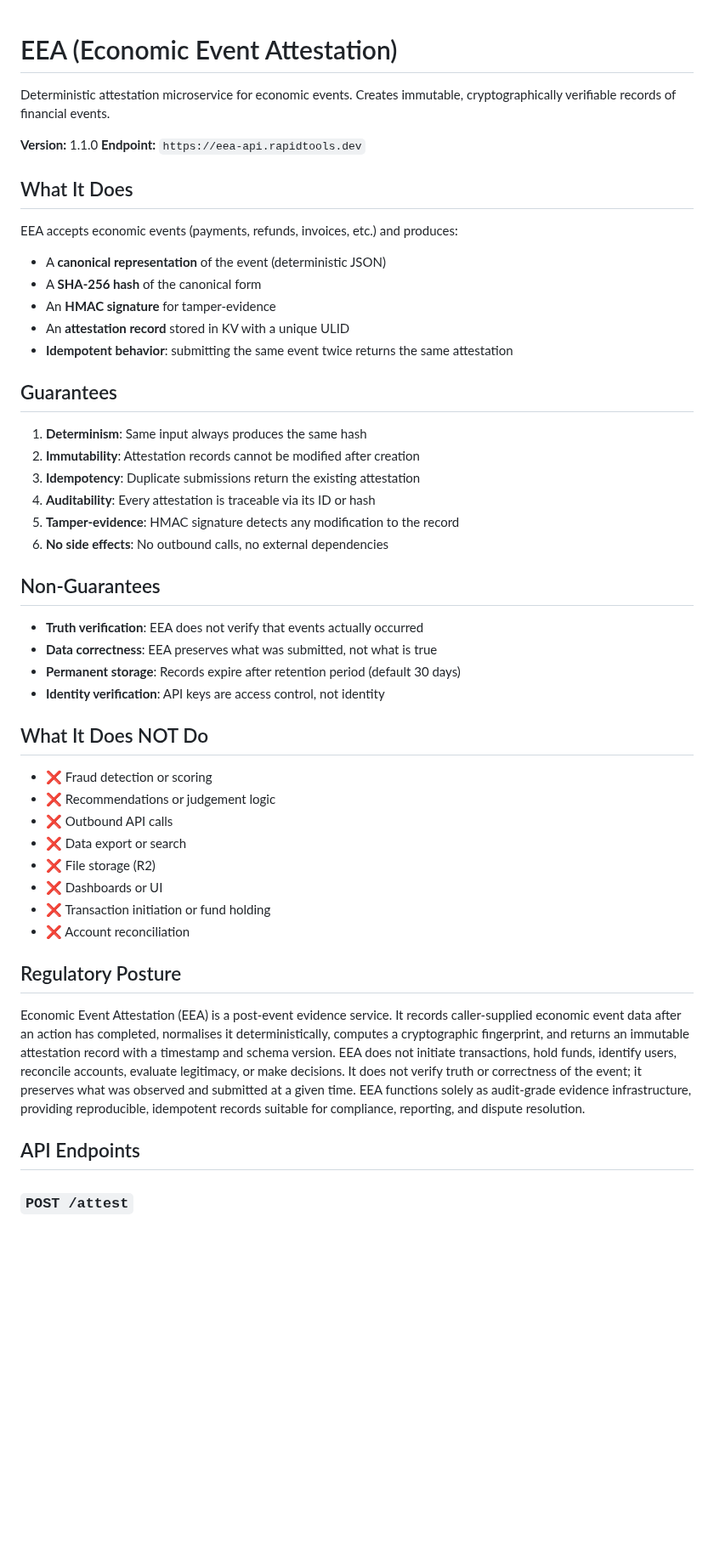
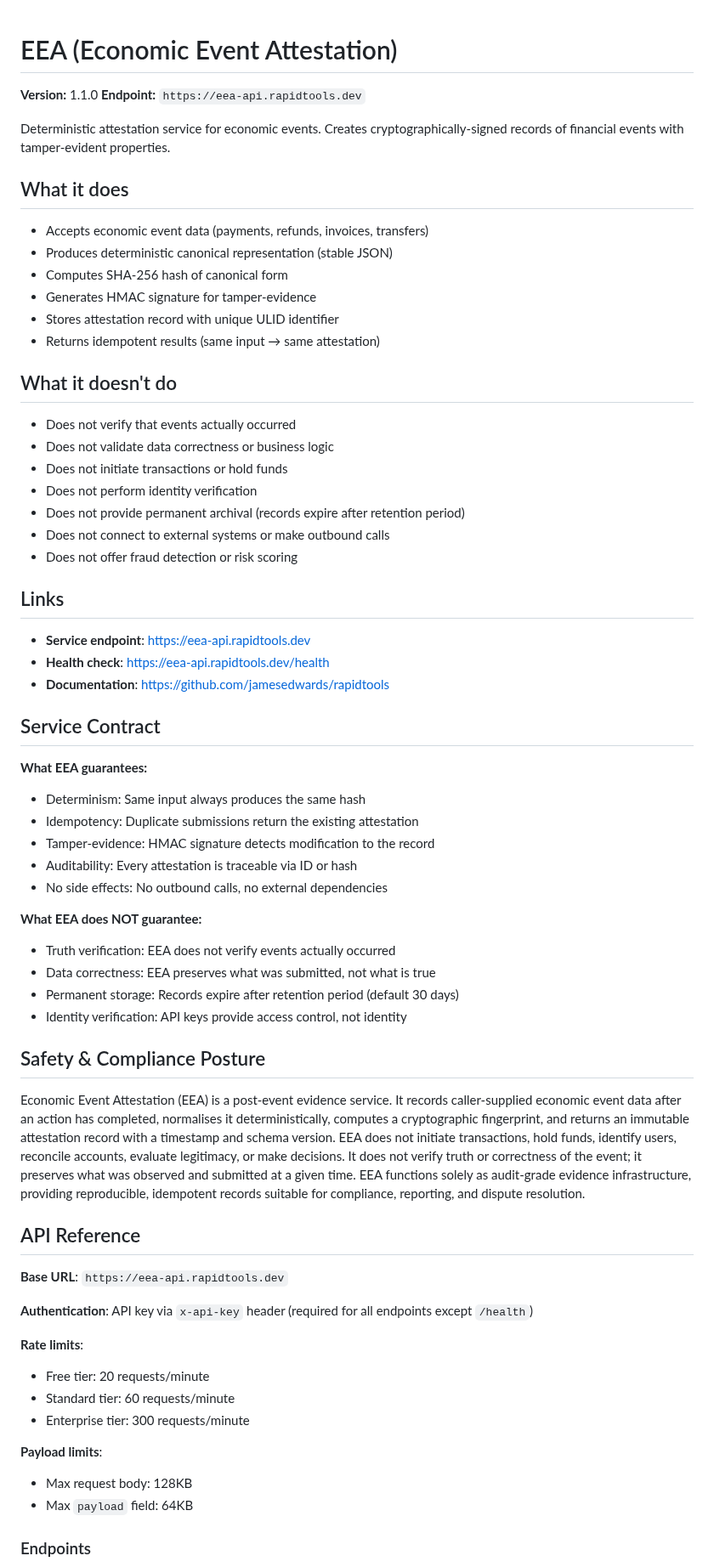
Before and after one commit to builder-rapidtools/rapidtools, a Markdown page: products/eea-tool/README.md, the part around one of its changes. Shown at 85% size. Rendered like a GitHub page; blank space fills up the shorter version.

```diff
--- a/products/eea-tool/README.md
+++ b/products/eea-tool/README.md
@@ -1,50 +1,68 @@
 # EEA (Economic Event Attestation)
-
-Deterministic attestation microservice for economic events. Creates immutable, cryptographically verifiable records of financial events.
 
 **Version:** 1.1.0
 **Endpoint:** `https://eea-api.rapidtools.dev`
 
-## What It Does
+Deterministic attestation service for economic events. Creates cryptographically-signed records of financial events with tamper-evident properties.
 
-EEA accepts economic events (payments, refunds, invoices, etc.) and produces:
-- A **canonical representation** of the event (deterministic JSON)
-- A **SHA-256 hash** of the canonical form
-- An **HMAC signature** for tamper-evidence
-- An **attestation record** stored in KV with a unique ULID
-- **Idempotent behavior**: submitting the same event twice returns the same attestation
+## What it does
 
-## Guarantees
+- Accepts economic event data (payments, refunds, invoices, transfers)
+- Produces deterministic canonical representation (stable JSON)
+- Computes SHA-256 hash of canonical form
+- Generates HMAC signature for tamper-evidence
+- Stores attestation record with unique ULID identifier
+- Returns idempotent results (same input → same attestation)
 
-1. **Determinism**: Same input always produces the same hash
-2. **Immutability**: Attestation records cannot be modified after creation
-3. **Idempotency**: Duplicate submissions return the existing attestation
-4. **Auditability**: Every attestation is traceable via its ID or hash
-5. **Tamper-evidence**: HMAC signature detects any modification to the record
-6. **No side effects**: No outbound calls, no external dependencies
+## What it doesn't do
 
-## Non-Guarantees
+- Does not verify that events actually occurred
+- Does not validate data correctness or business logic
+- Does not initiate transactions or hold funds
+- Does not perform identity verification
+- Does not provide permanent archival (records expire after retention period)
+- Does not connect to external systems or make outbound calls
+- Does not offer fraud detection or risk scoring
 
-- **Truth verification**: EEA does not verify that events actually occurred
-- **Data correctness**: EEA preserves what was submitted, not what is true
-- **Permanent storage**: Records expire after retention period (default 30 days)
-- **Identity verification**: API keys are access control, not identity
+## Links
 
-## What It Does NOT Do
+- **Service endpoint**: https://eea-api.rapidtools.dev
+- **Health check**: https://eea-api.rapidtools.dev/health
+- **Documentation**: https://github.com/jamesedwards/rapidtools
 
-- ❌ Fraud detection or scoring
-- ❌ Recommendations or judgement logic
-- ❌ Outbound API calls
-- ❌ Data export or search
-- ❌ File storage (R2)
-- ❌ Dashboards or UI
-- ❌ Transaction initiation or fund holding
-- ❌ Account reconciliation
+## Service Contract
 
-## Regulatory Posture
+**What EEA guarantees:**
+- Determinism: Same input always produces the same hash
+- Idempotency: Duplicate submissions return the existing attestation
+- Tamper-evidence: HMAC signature detects modification to the record
+- Auditability: Every attestation is traceable via ID or hash
+- No side effects: No outbound calls, no external dependencies
+
+**What EEA does NOT guarantee:**
+- Truth verification: EEA does not verify events actually occurred
+- Data correctness: EEA preserves what was submitted, not what is true
+- Permanent storage: Records expire after retention period (default 30 days)
+- Identity verification: API keys provide access control, not identity
+
+## Safety & Compliance Posture
 
 Economic Event Attestation (EEA) is a post-event evidence service. It records caller-supplied economic event data after an action has completed, normalises it deterministically, computes a cryptographic fingerprint, and returns an immutable attestation record with a timestamp and schema version. EEA does not initiate transactions, hold funds, identify users, reconcile accounts, evaluate legitimacy, or make decisions. It does not verify truth or correctness of the event; it preserves what was observed and submitted at a given time. EEA functions solely as audit-grade evidence infrastructure, providing reproducible, idempotent records suitable for compliance, reporting, and dispute resolution.
 
-## API Endpoints
+## API Reference
 
-### `POST /attest`
+**Base URL**: `https://eea-api.rapidtools.dev`
+
+**Authentication**: API key via `x-api-key` header (required for all endpoints except `/health`)
+
+**Rate limits**:
+- Free tier: 20 requests/minute
+- Standard tier: 60 requests/minute
+- Enterprise tier: 300 requests/minute
+
+**Payload limits**:
+- Max request body: 128KB
+- Max `payload` field: 64KB
+
+### Endpoints
+
```
Also changed, not shown: other parts of products/eea-tool/README.md (+130 -211 lines).
